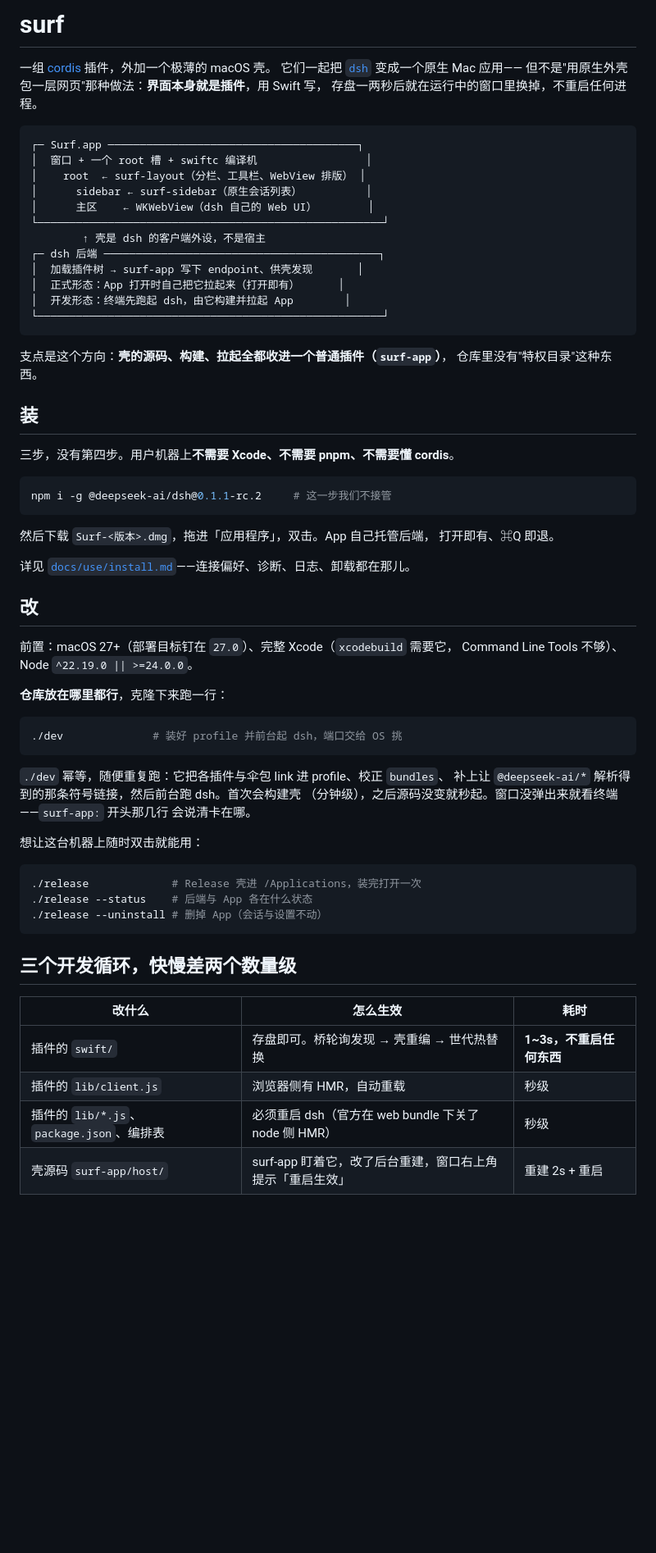
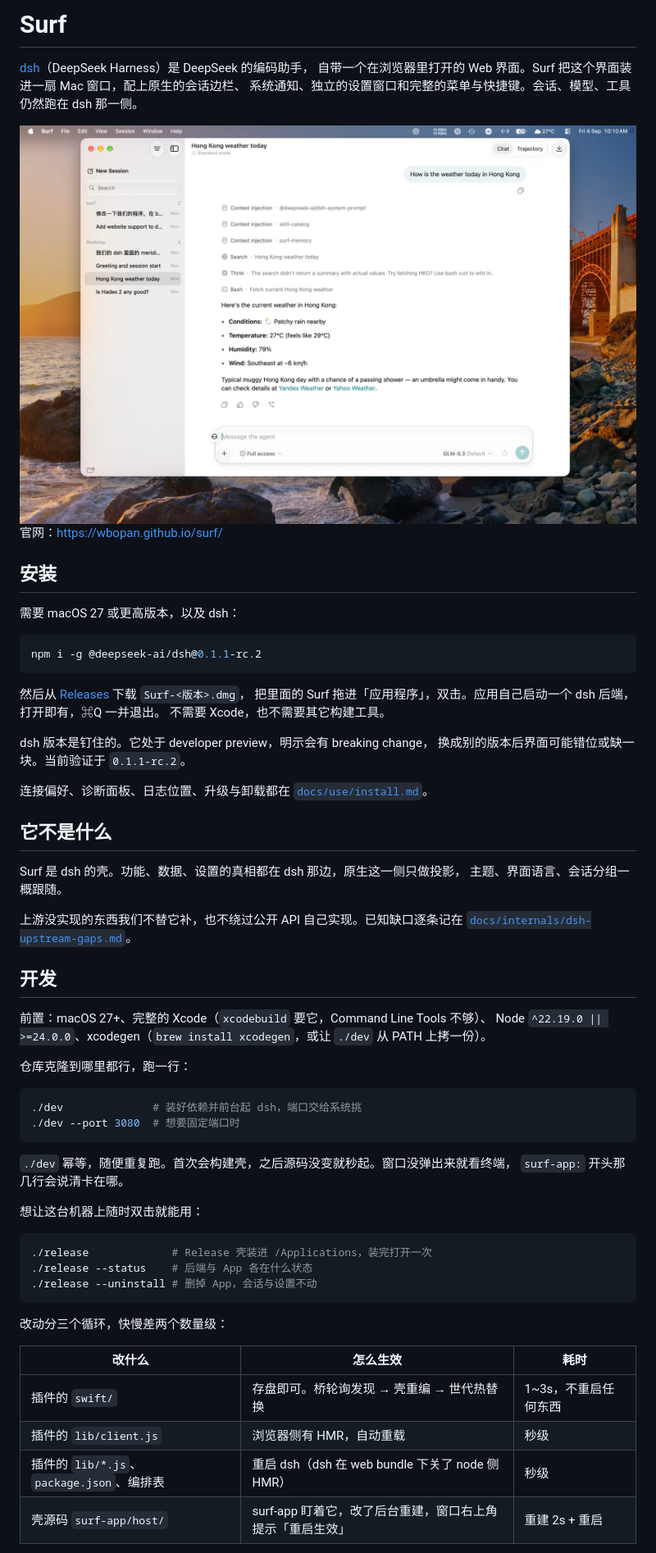
Before and after one commit to wbopan/surf, a Markdown page: README.md, the part around one of its changes. Shown at 82% size. Drawn GitHub-style; pictures changed too: site/screen-native@2x.jpg; blank space fills up the shorter version.

Commit message:
发布 M2/M3：README 面向外人重写；官网填实链接、模块实名、侧边栏示意对齐 HEAD、重拍对照截图、Pages workflow；0.1.0 Release notes

````diff
--- a/README.md
+++ b/README.md
@@ -1,71 +1,67 @@
-# surf
+# Surf
 
-一组 [cordis](https://github.com/shigma/cordis) 插件，外加一个极薄的 macOS 壳。
-它们一起把 [`dsh`](https://github.com/deepseek-ai/deepseek-harness) 变成一个原生 Mac 应用——
-但不是"用原生外壳包一层网页"那种做法：**界面本身就是插件**，用 Swift 写，
-存盘一两秒后就在运行中的窗口里换掉，不重启任何进程。
+[dsh](https://github.com/deepseek-ai/deepseek-harness)（DeepSeek Harness）是 DeepSeek 的编码助手，
+自带一个在浏览器里打开的 Web 界面。Surf 把这个界面装进一扇 Mac 窗口，配上原生的会话边栏、
+系统通知、独立的设置窗口和完整的菜单与快捷键。会话、模型、工具仍然跑在 dsh 那一侧。
 
-```
-┌─ Surf.app ───────────────────────────────────────┐
-│  窗口 + 一个 root 槽 + swiftc 编译机                 │
-│    root  ← surf-layout（分栏、工具栏、WebView 排版） │
-│      sidebar ← surf-sidebar（原生会话列表）          │
-│      主区    ← WKWebView（dsh 自己的 Web UI）        │
-└──────────────────────────────────────────────────────┘
-        ↑ 壳是 dsh 的客户端外设，不是宿主
-┌─ dsh 后端 ───────────────────────────────────────────┐
-│  加载插件树 → surf-app 写下 endpoint、供壳发现       │
-│  正式形态：App 打开时自己把它拉起来（打开即有）      │
-│  开发形态：终端先跑起 dsh，由它构建并拉起 App        │
-└──────────────────────────────────────────────────────┘
+<img src="site/screen-native@2x.jpg" width="820" alt="Surf 窗口：左边是原生会话边栏，右边是 dsh 的界面">
+
+官网：<https://wbopan.github.io/surf/>
+
+## 安装
+
+需要 macOS 27 或更高版本，以及 dsh：
+
+```sh
+npm i -g @deepseek-ai/dsh@0.1.1-rc.2
 ```
 
-支点是这个方向：**壳的源码、构建、拉起全都收进一个普通插件（`surf-app`）**，
-仓库里没有"特权目录"这种东西。
+然后从 [Releases](https://github.com/wbopan/surf/releases/latest) 下载 `Surf-<版本>.dmg`，
+把里面的 Surf 拖进「应用程序」，双击。应用自己启动一个 dsh 后端，打开即有，⌘Q 一并退出。
+不需要 Xcode，也不需要其它构建工具。
 
-## 装
+dsh 版本是钉住的。它处于 developer preview，明示会有 breaking change，
+换成别的版本后界面可能错位或缺一块。当前验证于 `0.1.1-rc.2`。
 
-三步，没有第四步。用户机器上**不需要 Xcode、不需要 pnpm、不需要懂 cordis**。
+连接偏好、诊断面板、日志位置、升级与卸载都在 [`docs/use/install.md`](docs/use/install.md)。
 
-```bash
-npm i -g @deepseek-ai/dsh@0.1.1-rc.2     # 这一步我们不接管
+## 它不是什么
+
+Surf 是 dsh 的壳。功能、数据、设置的真相都在 dsh 那边，原生这一侧只做投影，
+主题、界面语言、会话分组一概跟随。
+
+上游没实现的东西我们不替它补，也不绕过公开 API 自己实现。已知缺口逐条记在
+[`docs/internals/dsh-upstream-gaps.md`](docs/internals/dsh-upstream-gaps.md)。
+
+## 开发
+
+前置：macOS 27+、完整的 Xcode（`xcodebuild` 要它，Command Line Tools 不够）、
+Node `^22.19.0 || >=24.0.0`、xcodegen（`brew install xcodegen`，或让 `./dev` 从 PATH 上拷一份）。
+
+仓库克隆到哪里都行，跑一行：
+
+```sh
+./dev              # 装好依赖并前台起 dsh，端口交给系统挑
+./dev --port 3080  # 想要固定端口时
 ```
 
-然后下载 `Surf-<版本>.dmg`，拖进「应用程序」，双击。App 自己托管后端，
-打开即有、⌘Q 即退。
-
-详见 [`docs/use/install.md`](docs/use/install.md)——连接偏好、诊断、日志、卸载都在那儿。
-
-## 改
-
-前置：macOS 27+（部署目标钉在 `27.0`）、完整 Xcode（`xcodebuild` 需要它，
-Command Line Tools 不够）、Node `^22.19.0 || >=24.0.0`。
-
-**仓库放在哪里都行**，克隆下来跑一行：
-
-```bash
-./dev              # 装好 profile 并前台起 dsh，端口交给 OS 挑
-```
-
-`./dev` 幂等，随便重复跑：它把各插件与伞包 link 进 profile、校正 `bundles`、
-补上让 `@deepseek-ai/*` 解析得到的那条符号链接，然后前台跑 dsh。首次会构建壳
-（分钟级），之后源码没变就秒起。窗口没弹出来就看终端——`surf-app:` 开头那几行
-会说清卡在哪。
+`./dev` 幂等，随便重复跑。首次会构建壳，之后源码没变就秒起。窗口没弹出来就看终端，
+`surf-app:` 开头那几行会说清卡在哪。
 
 想让这台机器上随时双击就能用：
 
-```bash
-./release             # Release 壳进 /Applications，装完打开一次
+```sh
+./release             # Release 壳装进 /Applications，装完打开一次
 ./release --status    # 后端与 App 各在什么状态
-./release --uninstall # 删掉 App（会话与设置不动）
+./release --uninstall # 删掉 App，会话与设置不动
 ```
 
-## 三个开发循环，快慢差两个数量级
+改动分三个循环，快慢差两个数量级：
 
 | 改什么 | 怎么生效 | 耗时 |
 |---|---|---|
-| 插件的 `swift/` | 存盘即可。桥轮询发现 → 壳重编 → 世代热替换 | **1~3s，不重启任何东西** |
+| 插件的 `swift/` | 存盘即可。桥轮询发现 → 壳重编 → 世代热替换 | 1~3s，不重启任何东西 |
 | 插件的 `lib/client.js` | 浏览器侧有 HMR，自动重载 | 秒级 |
-| 插件的 `lib/*.js`、`package.json`、编排表 | 必须重启 dsh（官方在 web bundle 下关了 node 侧 HMR） | 秒级 |
+| 插件的 `lib/*.js`、`package.json`、编排表 | 重启 dsh（dsh 在 web bundle 下关了 node 侧 HMR） | 秒级 |
 | 壳源码 `surf-app/host/` | surf-app 盯着它，改了后台重建，窗口右上角提示「重启生效」 | 重建 2s + 重启 |
 
````
Also changed, not shown: other parts of README.md (+45 -56 lines), CLAUDE.md (+1 -1 lines), docs/release-notes/0.1.0.md (added, +44 -0 lines), site/README.md (+18 -10 lines), site/screen-web@2x.jpg, 3 other files.
